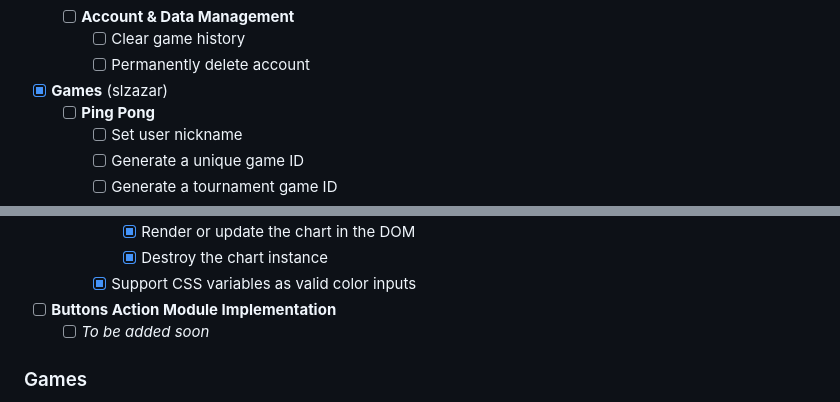
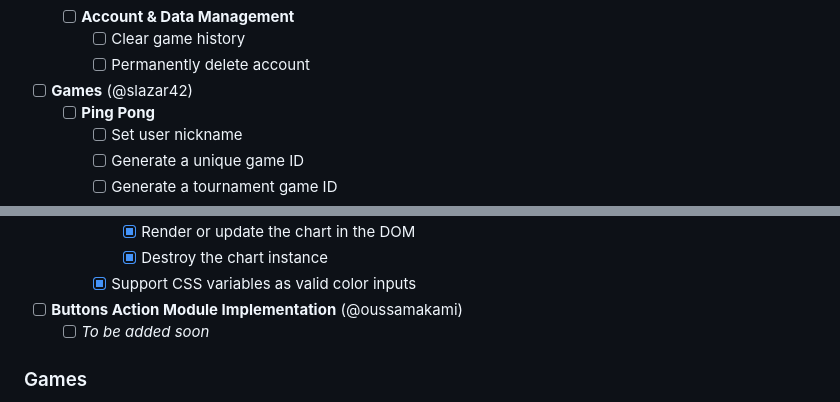
Before and after one commit to oussamakami/gamepad, a Markdown page: README.md, 2 parts joined by grey strips. GitHub-like rendering.

```diff
--- a/README.md
+++ b/README.md
@@ -108,7 +108,7 @@ This is a full-stack web development project focused on building a single-page a
     - [ ] **Account & Data Management**
         - [ ] Clear game history
         - [ ] Permanently delete account
-- [x] **Games** (slzazar)
+- [ ] **Games** (@slazar42)
     - [ ] **Ping Pong**
         - [ ] Set user nickname
         - [ ] Generate a unique game ID
@@ -241,7 +241,7 @@ This is a full-stack web development project focused on building a single-page a
             - [X] Render or update the chart in the DOM
             - [X] Destroy the chart instance
         - [X] Support CSS variables as valid color inputs
-- [ ] **Buttons Action Module Implementation**
+- [ ] **Buttons Action Module Implementation** (@oussamakami)
     - [ ] *To be added soon*
 
 ### Games
```
